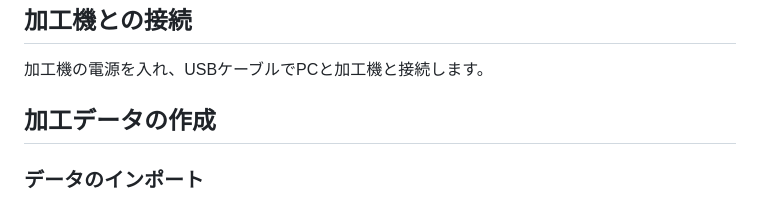
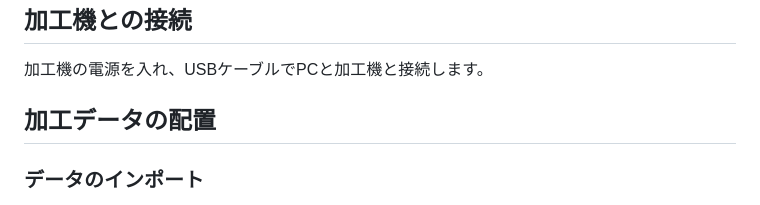
Before and after one commit to smartDIYs/smartdiys_creator_manual, a Markdown page: manual/flow.md, the part around one of its changes. Rendered like a GitHub page.

```diff
--- a/manual/flow.md
+++ b/manual/flow.md
@@ -7,7 +7,7 @@
 ## 加工機との接続
 加工機の電源を入れ、USBケーブルでPCと加工機と接続します。
 
-## 加工データの作成
+## 加工データの配置
 
 ### データのインポート
 まず、アイテムリストパネルにある「アイテム追加」ボタンをクリックし、下記のいずれかの手段で加工アイテムを追加します。
```
Also changed, not shown: other parts of manual/flow.md (+5 -1 lines), manual/correction.md (+1 -0 lines), manual/images/flow/focus.png (added).
